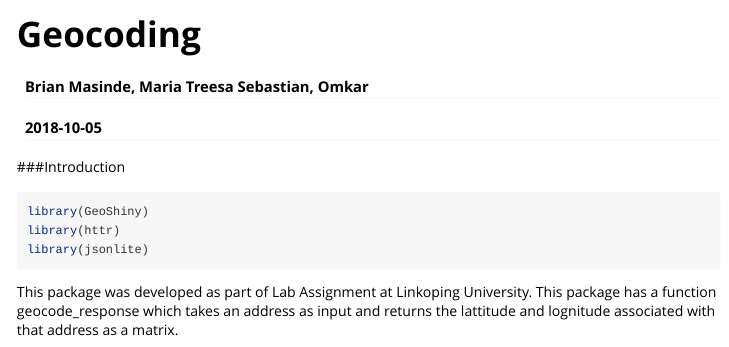
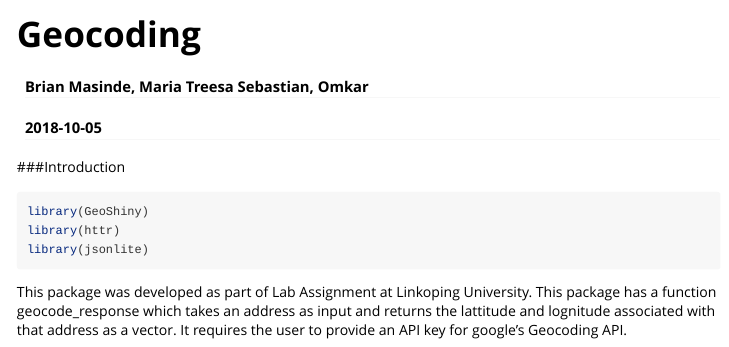
Before and after one commit to mariatreesa/GeoShiny, an R Markdown document (vignettes/GeoShiny.Rmd): the page in a window 1100 px wide, from its top. Rendered offline with R 4.5, knitr and Pandoc, with nearby package versions.

Commit message:
clarified .Rmd file

````diff
--- a/vignettes/GeoShiny.Rmd
+++ b/vignettes/GeoShiny.Rmd
@@ -23,4 +23,5 @@ library(httr)
 library(jsonlite)
 ```
 
-This package was developed as part of Lab Assignment at Linkoping University. This package has a function geocode_response which takes an address as input and returns the lattitude and lognitude associated with that address as a matrix.
+This package was developed as part of Lab Assignment at Linkoping University. This package has a function geocode_response which takes an address as input and returns the lattitude and lognitude associated with that address as a vector.
+It requires the user to provide an API key for google's Geocoding API.
````
